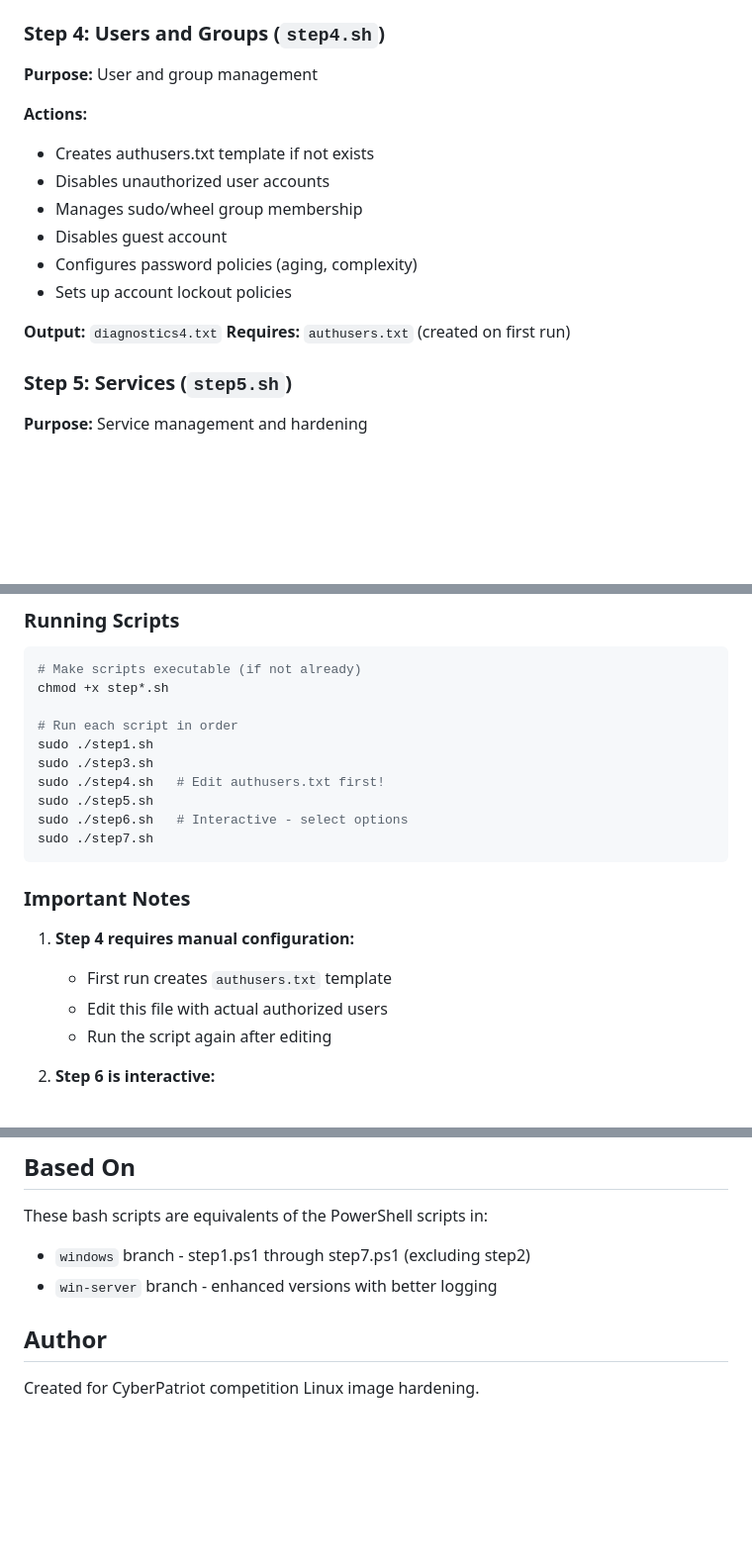
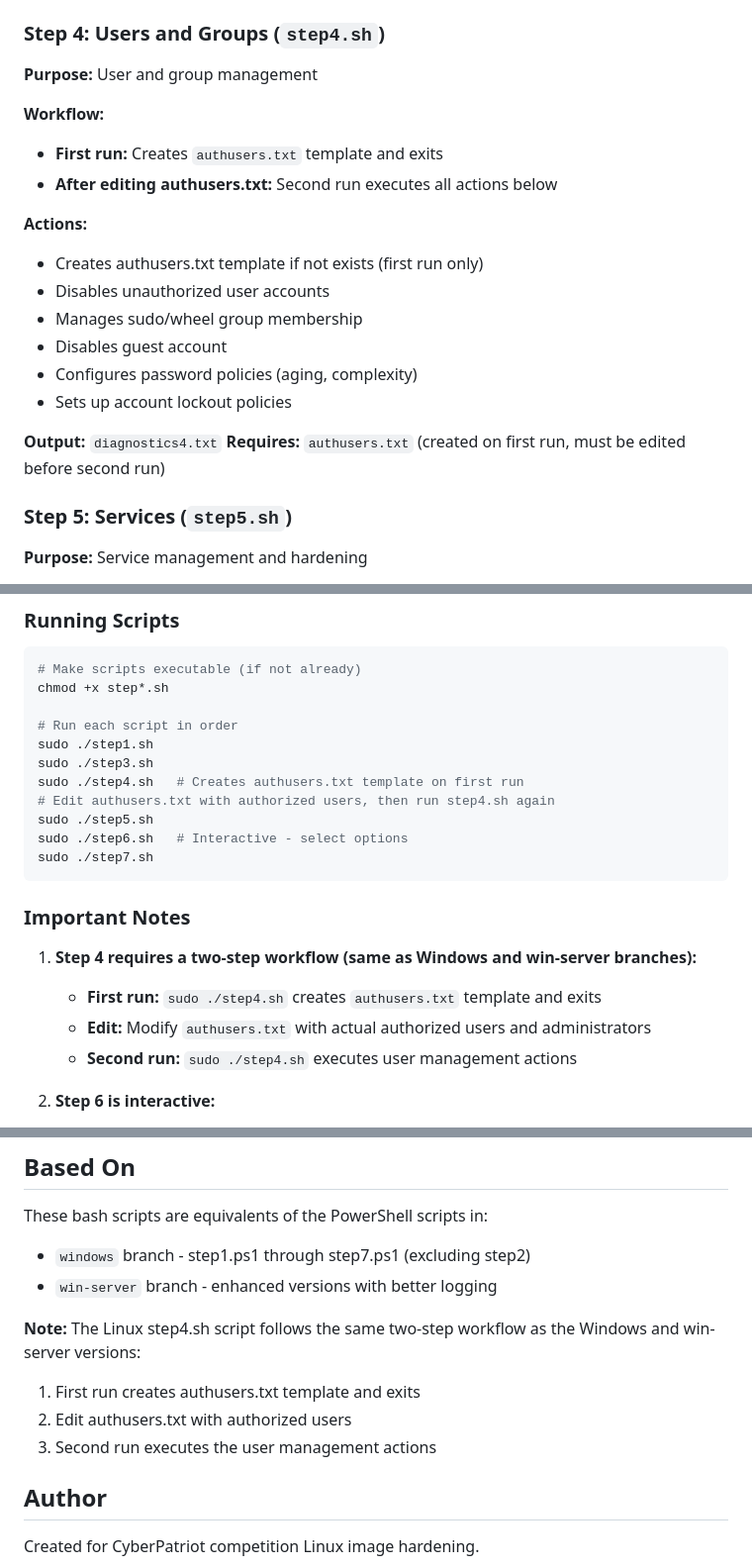
Before and after one commit to aidanlenahan/cyberpatriot, a Markdown page: masterbible/README.md, 3 parts joined by grey strips. Shown at 99% size. GitHub-like rendering; blank space fills up the shorter version.

Commit message:
Clarify step4 script workflow in README
Co-authored-by: aidanlenahan <130784426+aidanlenahan@users.noreply.github.com>

```diff
--- a/masterbible/README.md
+++ b/masterbible/README.md
@@ -32,8 +32,12 @@ This directory contains bash scripts that are equivalent to the PowerShell scrip
 ### Step 4: Users and Groups (`step4.sh`)
 **Purpose:** User and group management
 
+**Workflow:**
+- **First run:** Creates `authusers.txt` template and exits
+- **After editing authusers.txt:** Second run executes all actions below
+
 **Actions:**
-- Creates authusers.txt template if not exists
+- Creates authusers.txt template if not exists (first run only)
 - Disables unauthorized user accounts
 - Manages sudo/wheel group membership
 - Disables guest account
@@ -41,7 +45,7 @@ This directory contains bash scripts that are equivalent to the PowerShell scrip
 - Sets up account lockout policies
 
 **Output:** `diagnostics4.txt`
-**Requires:** `authusers.txt` (created on first run)
+**Requires:** `authusers.txt` (created on first run, must be edited before second run)
 
 ### Step 5: Services (`step5.sh`)
 **Purpose:** Service management and hardening
@@ -106,7 +110,8 @@ chmod +x step*.sh
 # Run each script in order
 sudo ./step1.sh
 sudo ./step3.sh
-sudo ./step4.sh   # Edit authusers.txt first!
+sudo ./step4.sh   # Creates authusers.txt template on first run
+# Edit authusers.txt with authorized users, then run step4.sh again
 sudo ./step5.sh
 sudo ./step6.sh   # Interactive - select options
 sudo ./step7.sh
@@ -114,10 +119,10 @@ sudo ./step7.sh
 
 ### Important Notes
 
-1. **Step 4 requires manual configuration:**
-   - First run creates `authusers.txt` template
-   - Edit this file with actual authorized users
-   - Run the script again after editing
+1. **Step 4 requires a two-step workflow (same as Windows and win-server branches):**
+   - **First run:** `sudo ./step4.sh` creates `authusers.txt` template and exits
+   - **Edit:** Modify `authusers.txt` with actual authorized users and administrators
+   - **Second run:** `sudo ./step4.sh` executes user management actions
 
 2. **Step 6 is interactive:**
    - Presents a menu of options
@@ -169,6 +174,11 @@ These bash scripts are equivalents of the PowerShell scripts in:
 - `windows` branch - step1.ps1 through step7.ps1 (excluding step2)
 - `win-server` branch - enhanced versions with better logging
 
+**Note:** The Linux step4.sh script follows the same two-step workflow as the Windows and win-server versions:
+1. First run creates authusers.txt template and exits
+2. Edit authusers.txt with authorized users
+3. Second run executes the user management actions
+
 ## Author
 
 Created for CyberPatriot competition Linux image hardening.
```
